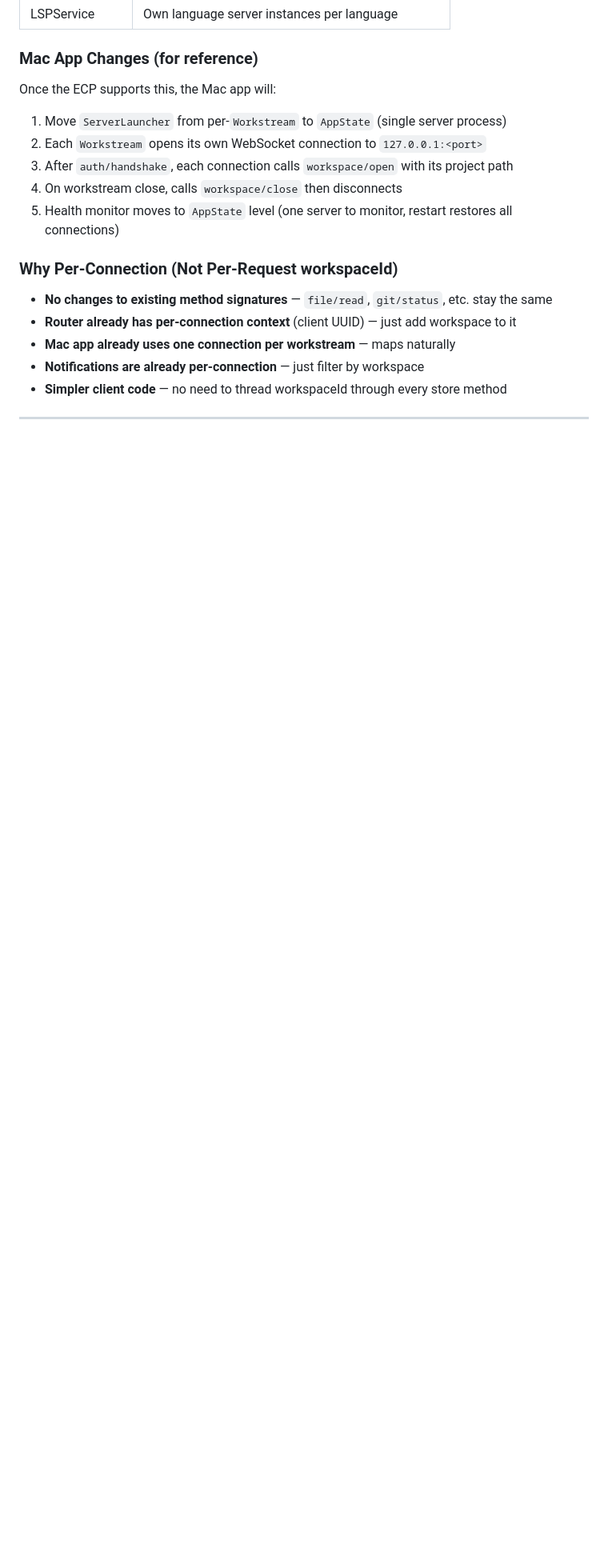
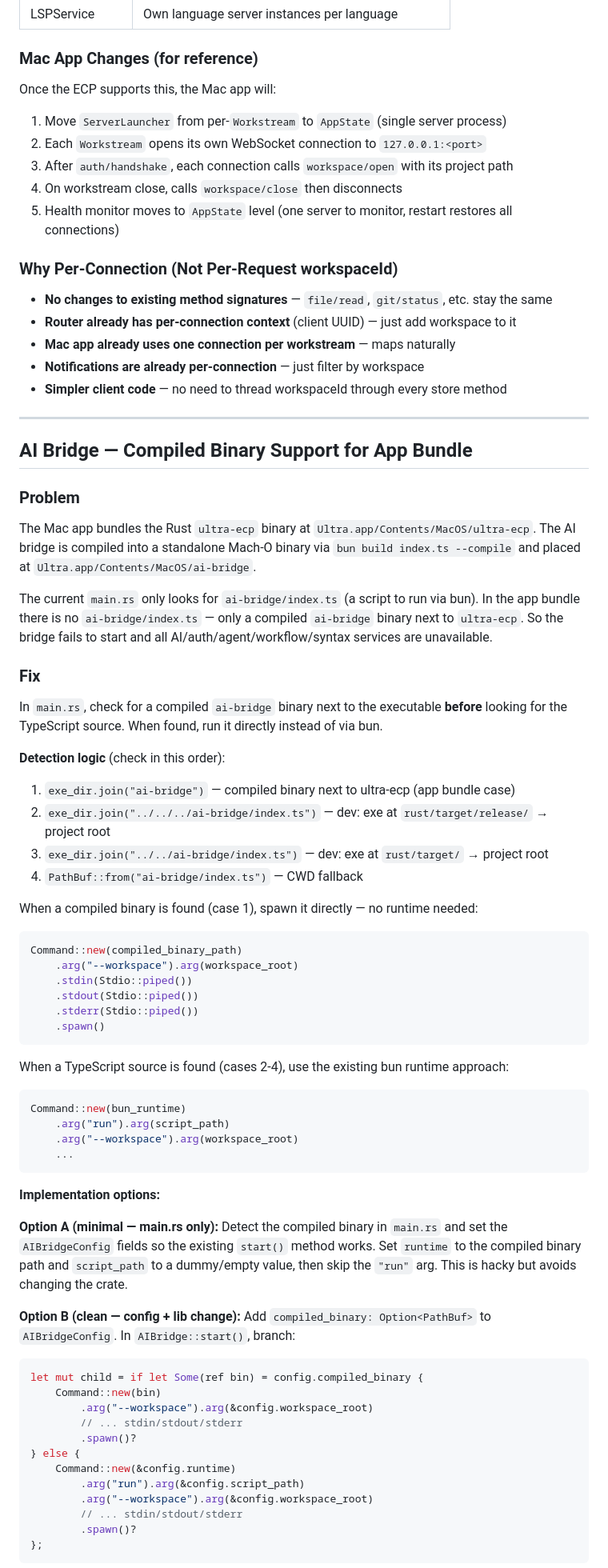
Before and after one commit to zorz/ultra-ecp, a Markdown page: MAC_APP_REQUIREMENTS.md, the part around one of its changes. Shown at 80% size. Rendered like a GitHub page; blank space fills up the shorter version.

````diff
--- a/MAC_APP_REQUIREMENTS.md
+++ b/MAC_APP_REQUIREMENTS.md
@@ -691,3 +691,59 @@ Once the ECP supports this, the Mac app will:
 
 ---
 
+## AI Bridge — Compiled Binary Support for App Bundle
+
+### Problem
+
+The Mac app bundles the Rust `ultra-ecp` binary at `Ultra.app/Contents/MacOS/ultra-ecp`. The AI bridge is compiled into a standalone Mach-O binary via `bun build index.ts --compile` and placed at `Ultra.app/Contents/MacOS/ai-bridge`.
+
+The current `main.rs` only looks for `ai-bridge/index.ts` (a script to run via bun). In the app bundle there is no `ai-bridge/index.ts` — only a compiled `ai-bridge` binary next to `ultra-ecp`. So the bridge fails to start and all AI/auth/agent/workflow/syntax services are unavailable.
+
+### Fix
+
+In `main.rs`, check for a compiled `ai-bridge` binary next to the executable **before** looking for the TypeScript source. When found, run it directly instead of via bun.
+
+**Detection logic** (check in this order):
+1. `exe_dir.join("ai-bridge")` — compiled binary next to ultra-ecp (app bundle case)
+2. `exe_dir.join("../../../ai-bridge/index.ts")` — dev: exe at `rust/target/release/` → project root
+3. `exe_dir.join("../../ai-bridge/index.ts")` — dev: exe at `rust/target/` → project root
+4. `PathBuf::from("ai-bridge/index.ts")` — CWD fallback
+
+When a compiled binary is found (case 1), spawn it directly — no runtime needed:
+```rust
+Command::new(compiled_binary_path)
+    .arg("--workspace").arg(workspace_root)
+    .stdin(Stdio::piped())
+    .stdout(Stdio::piped())
+    .stderr(Stdio::piped())
+    .spawn()
+```
+
+When a TypeScript source is found (cases 2-4), use the existing bun runtime approach:
+```rust
+Command::new(bun_runtime)
+    .arg("run").arg(script_path)
+    .arg("--workspace").arg(workspace_root)
+    ...
+```
+
+**Implementation options:**
+
+**Option A (minimal — main.rs only):** Detect the compiled binary in `main.rs` and set the `AIBridgeConfig` fields so the existing `start()` method works. Set `runtime` to the compiled binary path and `script_path` to a dummy/empty value, then skip the `"run"` arg. This is hacky but avoids changing the crate.
+
+**Option B (clean — config + lib change):** Add `compiled_binary: Option<PathBuf>` to `AIBridgeConfig`. In `AIBridge::start()`, branch:
+```rust
+let mut child = if let Some(ref bin) = config.compiled_binary {
+    Command::new(bin)
+        .arg("--workspace").arg(&config.workspace_root)
+        // ... stdin/stdout/stderr
+        .spawn()?
+} else {
+    Command::new(&config.runtime)
+        .arg("run").arg(&config.script_path)
+        .arg("--workspace").arg(&config.workspace_root)
+        // ... stdin/stdout/stderr
+        .spawn()?
+};
+```
+
````
Also changed, not shown: other parts of MAC_APP_REQUIREMENTS.md (+20 -0 lines).
